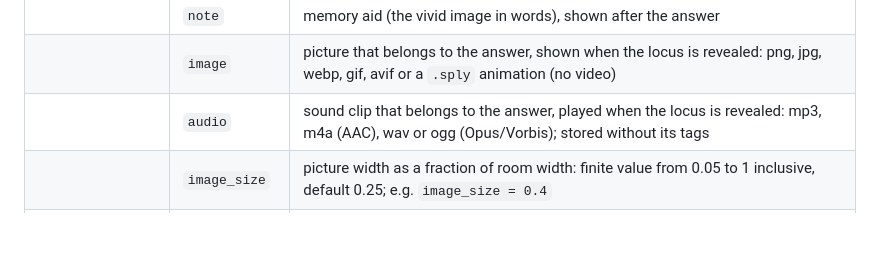
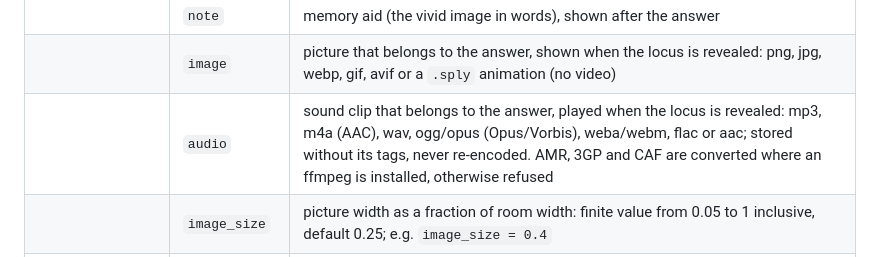
Before and after one commit to wasser-quest/locora, a Markdown page: format/locora-toml.md, the part around the change. Drawn GitHub-style; blank space fills up the shorter version.

Commit message:
docs(format): every sound format a locora.toml takes
Co-Authored-By: Claude Opus 5.5 <noreply@anthropic.com>

```diff
--- a/format/locora-toml.md
+++ b/format/locora-toml.md
@@ -77,7 +77,7 @@ cells = [{ column = "name", type = "text", value = "Ada" }, { column = "age", ty
 | | `answer` | `"recall"` (default), `"guess"` or `{ type = "guess", accept = […] }` (further right answers), or a quiz: `{ type = "quiz", correct = […], wrong = […] }` or `{ type = "quiz", options = [{ text, correct }] }`; up to 30 options – each question shows all right ones plus three random wrong ones, shuffled |
 | | `note` | memory aid (the vivid image in words), shown after the answer |
 | | `image` | picture that belongs to the answer, shown when the locus is revealed: png, jpg, webp, gif, avif or a `.sply` animation (no video) |
-| | `audio` | sound clip that belongs to the answer, played when the locus is revealed: mp3, m4a (AAC), wav or ogg (Opus/Vorbis); stored without its tags |
+| | `audio` | sound clip that belongs to the answer, played when the locus is revealed: mp3, m4a (AAC), wav, ogg/opus (Opus/Vorbis), weba/webm, flac or aac; stored without its tags, never re-encoded. AMR, 3GP and CAF are converted where an ffmpeg is installed, otherwise refused |
 | | `image_size` | picture width as a fraction of room width: finite value from 0.05 to 1 inclusive, default 0.25; e.g. `image_size = 0.4` |
 | | `zoom` | how far the room zooms in on the locus while asking: 1 (whole room, default) to 4; the view is centred on the locus and kept inside the picture |
 | | `bindings` | formulas for `place`, `item`, `x`, `y`, `visible`, `active` |
```
